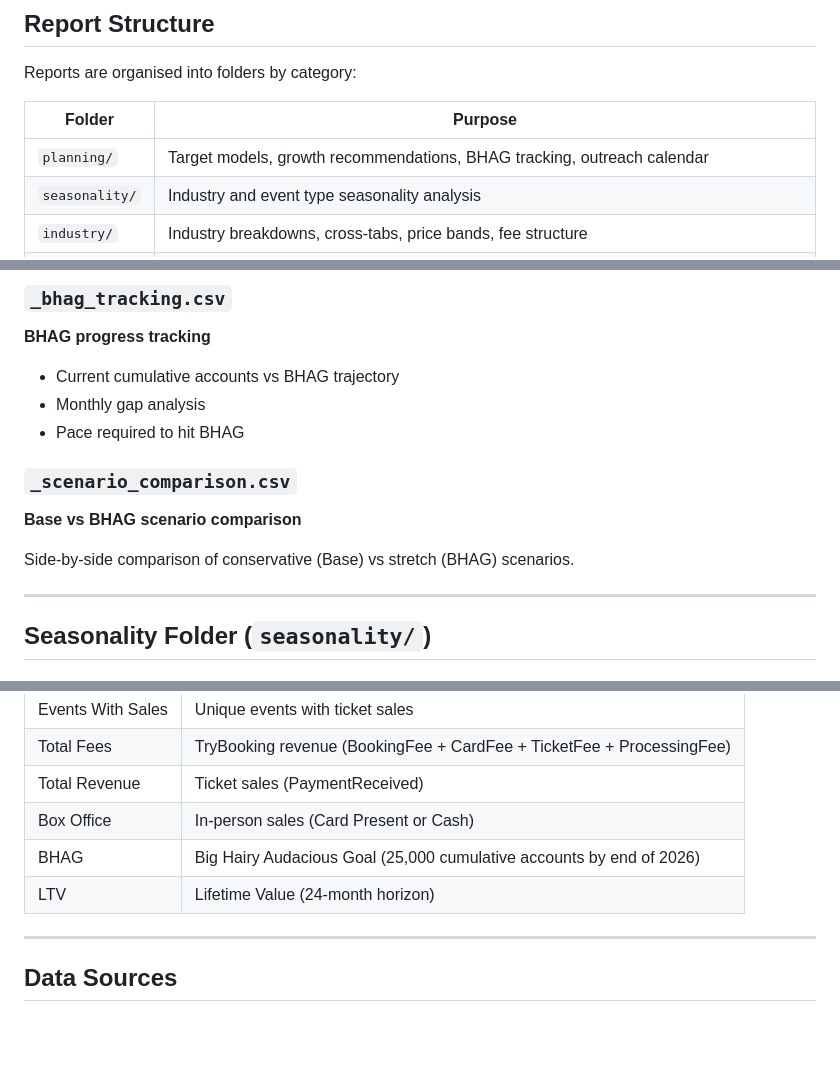
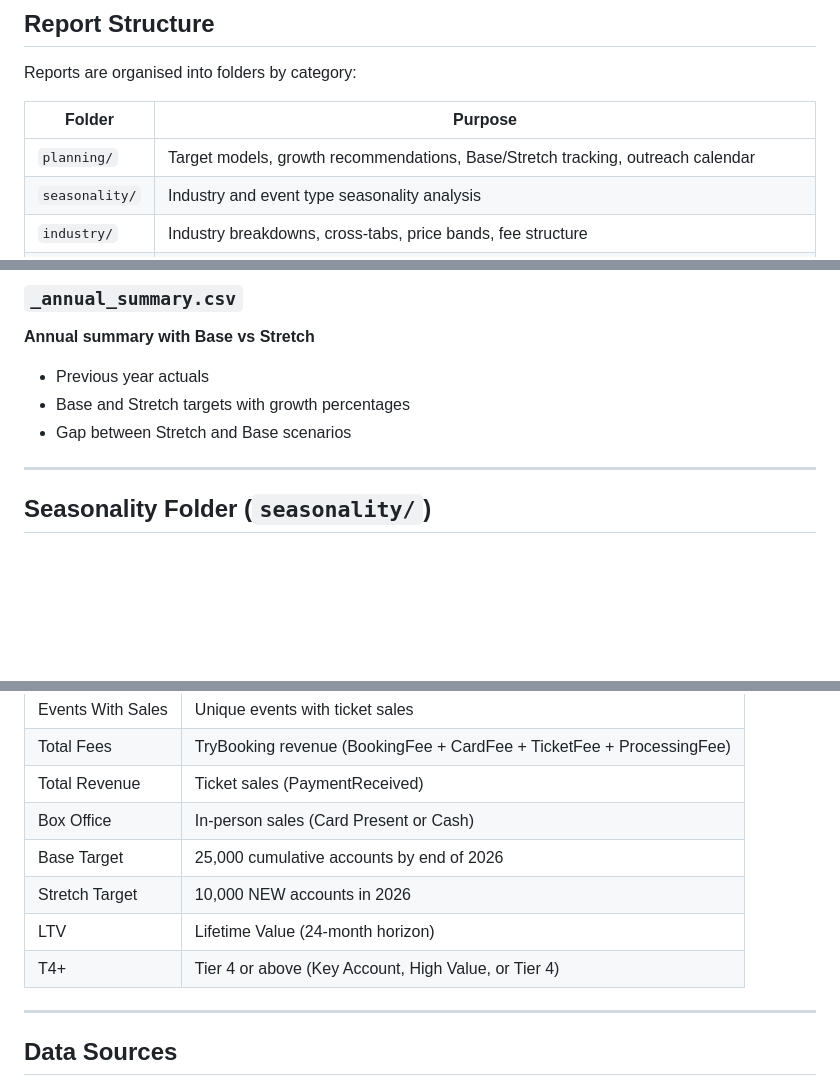
Before and after one commit to trybookinguk/s3reporting, a Markdown page: docs/EOY_PLANNING_REPORT_GUIDE.md, 3 parts joined by grey strips. GitHub-like rendering; blank space fills up the shorter version.

```diff
--- a/docs/EOY_PLANNING_REPORT_GUIDE.md
+++ b/docs/EOY_PLANNING_REPORT_GUIDE.md
@@ -23,7 +23,7 @@ Reports are organised into folders by category:
 
 | Folder | Purpose |
 |--------|---------|
-| `planning/` | Target models, growth recommendations, BHAG tracking, outreach calendar |
+| `planning/` | Target models, growth recommendations, Base/Stretch tracking, outreach calendar |
 | `seasonality/` | Industry and event type seasonality analysis |
 | `industry/` | Industry breakdowns, cross-tabs, price bands, fee structure |
 | `cohorts/` | Expansion revenue, cohort curves, dormancy, LTV, tier concentration, activation, gateway migration |
@@ -79,15 +121,10 @@ Target model with:
 
-### `_bhag_tracking.csv`
-**BHAG progress tracking**
+### `_annual_summary.csv`
+**Annual summary with Base vs Stretch**
 
-- Current cumulative accounts vs BHAG trajectory
-- Monthly gap analysis
-- Pace required to hit BHAG
-
-### `_scenario_comparison.csv`
-**Base vs BHAG scenario comparison**
-
-Side-by-side comparison of conservative (Base) vs stretch (BHAG) scenarios.
+- Previous year actuals
+- Base and Stretch targets with growth percentages
+- Gap between Stretch and Base scenarios
 
 ---
 
@@ -436,8 +473,10 @@ Cohort-by-cohort gateway analysis:
 | Total Fees | TryBooking revenue (BookingFee + CardFee + TicketFee + ProcessingFee) |
 | Total Revenue | Ticket sales (PaymentReceived) |
 | Box Office | In-person sales (Card Present or Cash) |
-| BHAG | Big Hairy Audacious Goal (25,000 cumulative accounts by end of 2026) |
+| Base Target | 25,000 cumulative accounts by end of 2026 |
+| Stretch Target | 10,000 NEW accounts in 2026 |
 | LTV | Lifetime Value (24-month horizon) |
+| T4+ | Tier 4 or above (Key Account, High Value, or Tier 4) |
 
 ---
 
```
Also changed, not shown: other parts of docs/EOY_PLANNING_REPORT_GUIDE.md (+47 -5 lines).
